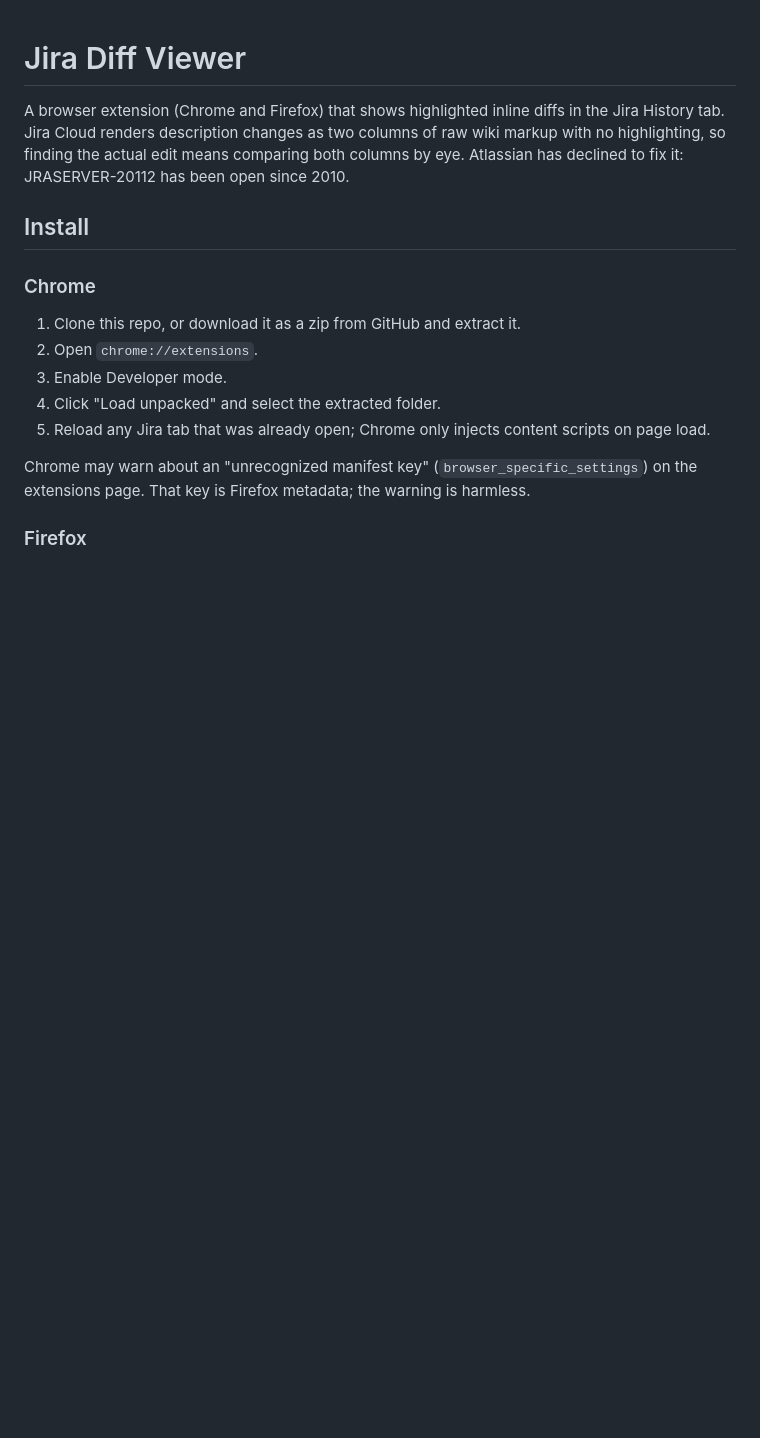
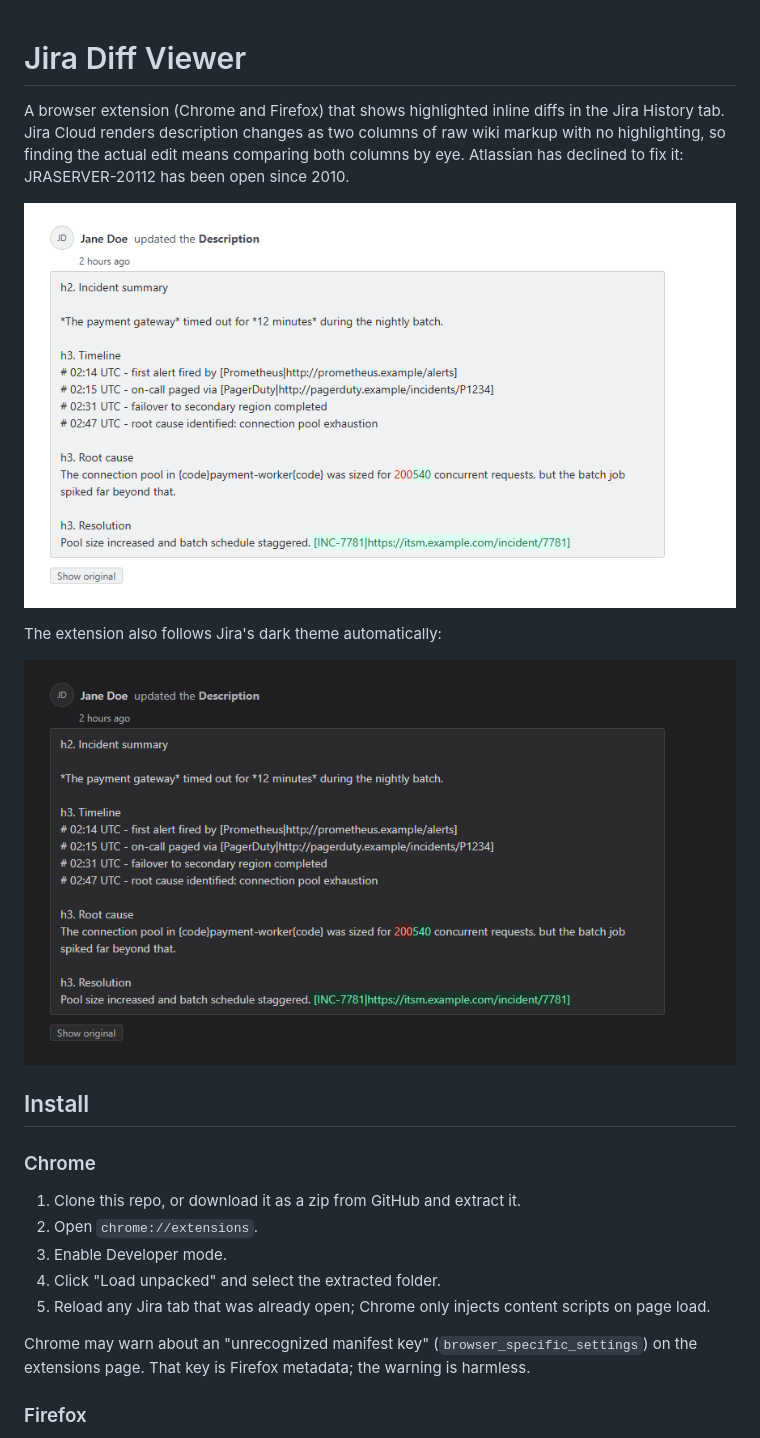
Before and after one commit to RedjonPrengzi/jira-diff-viewer, a Markdown page: README.md, the part around one of its changes. Rendered like a GitHub page; pictures changed too: docs/screenshot-dark.png (added), docs/screenshot-light.png (added); blank space fills up the shorter version.

```diff
--- a/README.md
+++ b/README.md
@@ -3,6 +3,12 @@
 A browser extension (Chrome and Firefox) that shows highlighted inline diffs in the Jira History tab.
 Jira Cloud renders description changes as two columns of raw wiki markup with no highlighting, so finding the actual edit means comparing both columns by eye.
 Atlassian has declined to fix it: JRASERVER-20112 has been open since 2010.
+
+![Inline diff in light theme](docs/screenshot-light.png)
+
+The extension also follows Jira's dark theme automatically:
+
+![Inline diff in dark theme](docs/screenshot-dark.png)
 
 ## Install
 
```
Also changed, not shown: other parts of README.md (+13 -9 lines), 8 other files.
